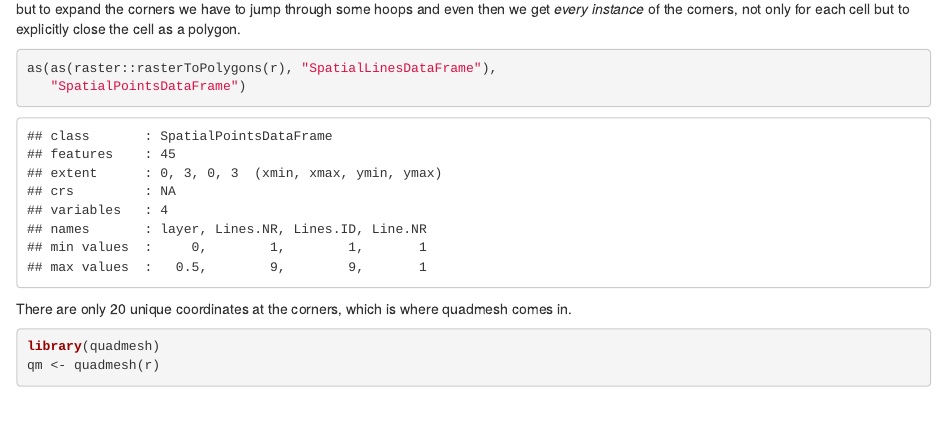
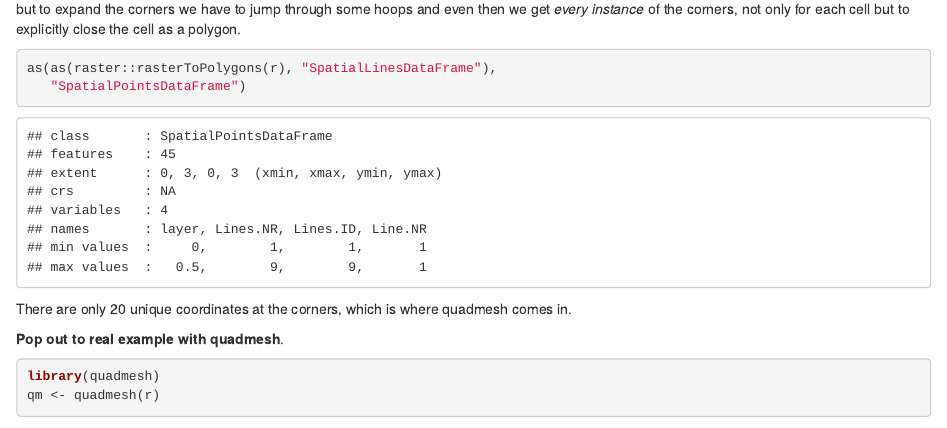
Before and after one commit to ACEMS/gis_vs_web3D, an R Markdown document (11_intro_to_mesh.Rmd): the page in a window 1100 px wide, from 7940 px down. Rendered offline with R 4.5, knitr and Pandoc, with nearby package versions; some code elsewhere in the file could not run offline.

Commit message:
note to real example

````diff
--- a/11_intro_to_mesh.Rmd
+++ b/11_intro_to_mesh.Rmd
@@ -343,6 +343,11 @@ as(as(raster::rasterToPolygons(r), "SpatialLinesDataFrame"),
 
 There are only 20 unique coordinates at the corners, which is where quadmesh comes in.
 
+
+**Pop out to real example with quadmesh**.
+
+
+
 ```{r}
 library(quadmesh)
 qm <- quadmesh(r)
````
